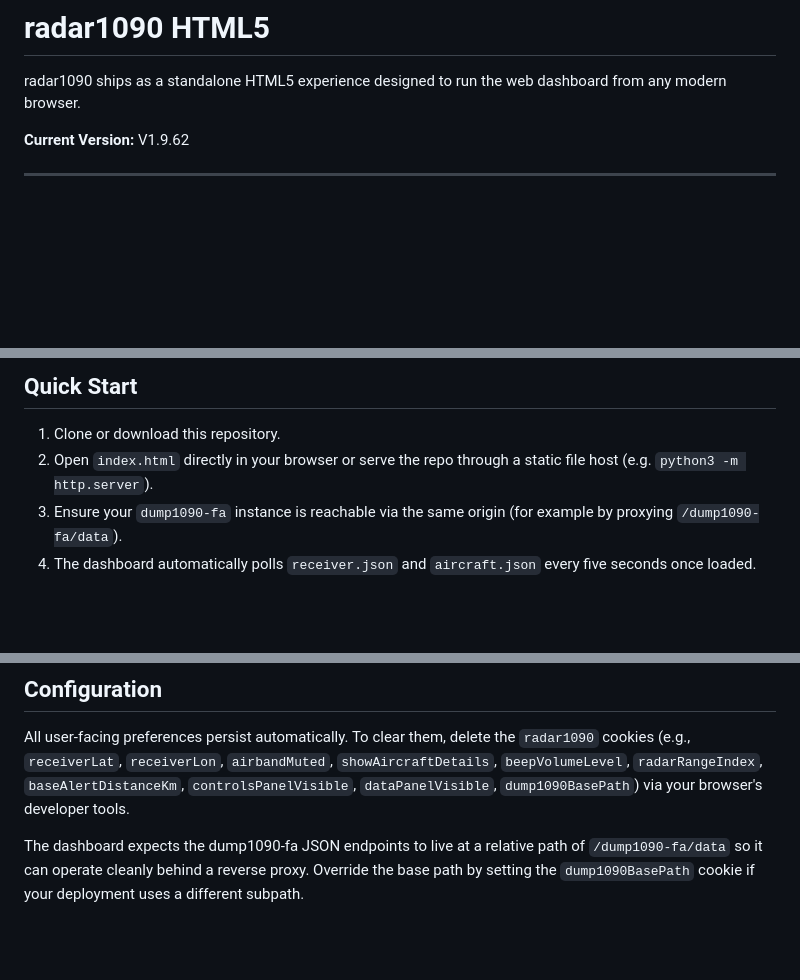
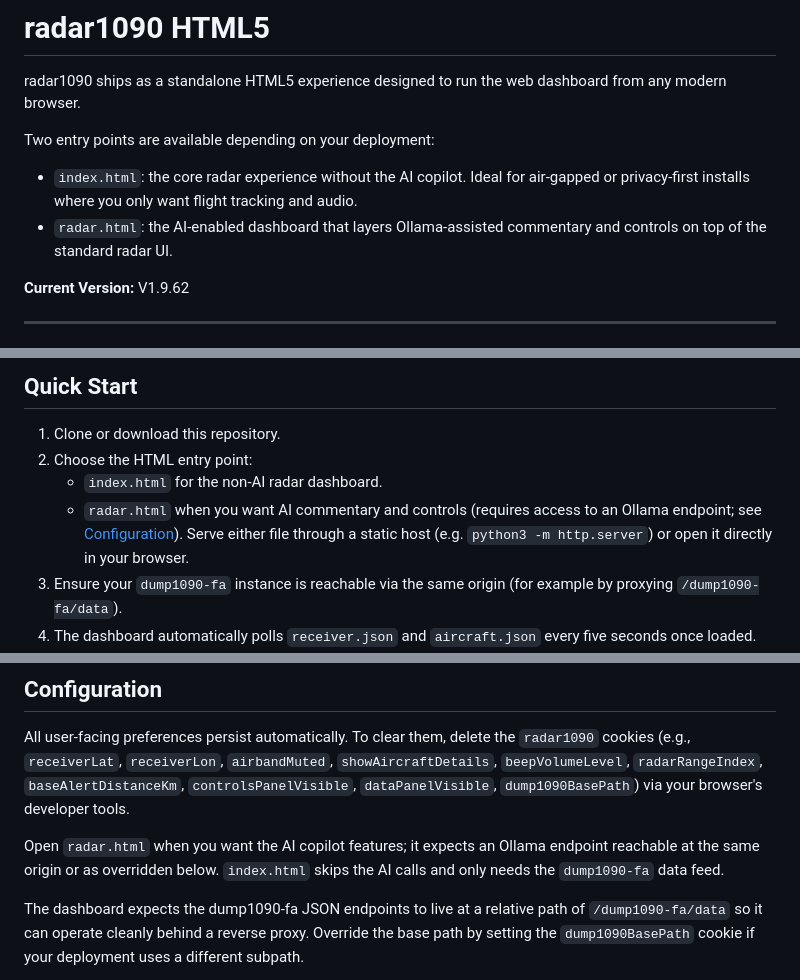
Before and after one commit to dylan7474/radar1090html5, a Markdown page: README.md, 3 parts joined by grey strips. GitHub-like rendering; blank space fills up the shorter version.

Commit message:
Document AI and non-AI entrypoints

```diff
--- a/README.md
+++ b/README.md
@@ -2,6 +2,13 @@
 
 radar1090 ships as a standalone HTML5 experience designed to run the web dashboard
 from any modern browser.
+
+Two entry points are available depending on your deployment:
+
+- `index.html`: the core radar experience without the AI copilot. Ideal for air-gapped
+  or privacy-first installs where you only want flight tracking and audio.
+- `radar.html`: the AI-enabled dashboard that layers Ollama-assisted commentary and
+  controls on top of the standard radar UI.
 
 **Current Version:** V1.9.62
 
@@ -70,8 +77,12 @@ from any modern browser.
 ## Quick Start
 
 1. Clone or download this repository.
-2. Open `index.html` directly in your browser or serve the repo through a static file
-   host (e.g. `python3 -m http.server`).
+2. Choose the HTML entry point:
+   - `index.html` for the non-AI radar dashboard.
+   - `radar.html` when you want AI commentary and controls (requires access to an
+     Ollama endpoint; see [Configuration](#configuration)).
+   Serve either file through a static host (e.g. `python3 -m http.server`) or open it
+   directly in your browser.
 3. Ensure your `dump1090-fa` instance is reachable via the same origin (for example by proxying `/dump1090-fa/data`).
 4. The dashboard automatically polls `receiver.json` and `aircraft.json` every five
    seconds once loaded.
@@ -113,6 +124,10 @@ All user-facing preferences persist automatically. To clear them, delete the
 `showAircraftDetails`, `beepVolumeLevel`, `radarRangeIndex`,
 `baseAlertDistanceKm`, `controlsPanelVisible`, `dataPanelVisible`,
 `dump1090BasePath`) via your browser's developer tools.
+
+Open `radar.html` when you want the AI copilot features; it expects an Ollama
+endpoint reachable at the same origin or as overridden below. `index.html`
+skips the AI calls and only needs the `dump1090-fa` data feed.
 
 The dashboard expects the dump1090-fa JSON endpoints to live at a relative path of
 `/dump1090-fa/data` so it can operate cleanly behind a reverse proxy. Override the base path
```
